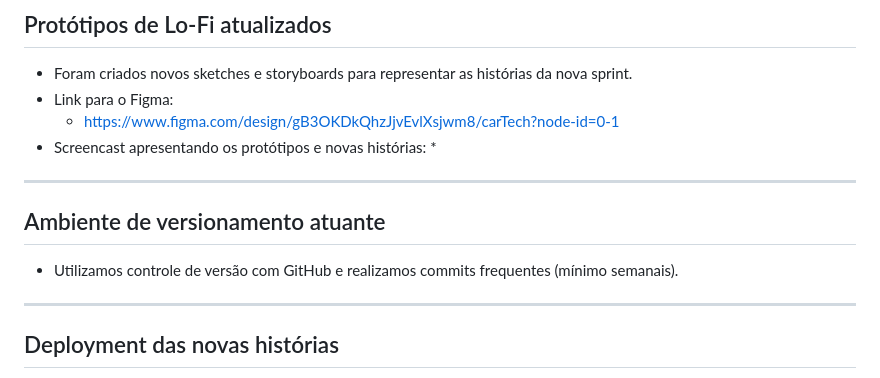
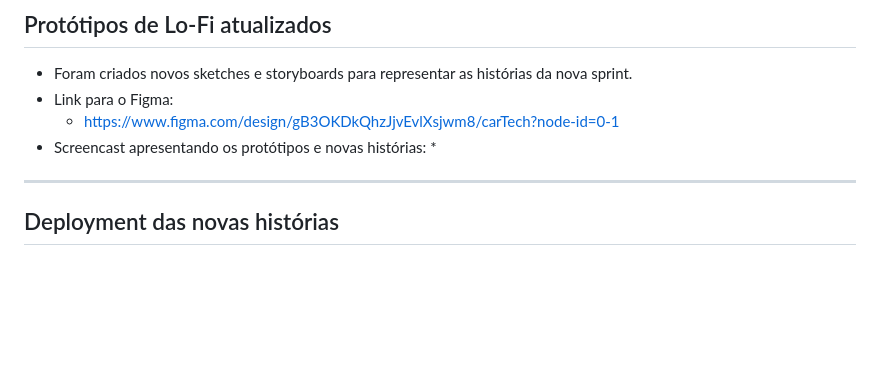
Before and after one commit to Migue1Andrade/CarTech, a Markdown page: README.md, the part around the change printed below. Rendered like a GitHub page; blank space fills up the shorter version.

```diff
--- a/README.md
+++ b/README.md
@@ -96,11 +96,6 @@ Apesar das dificuldades encontradas, consideramos a experiência com a programa
   * https://www.figma.com/design/gB3OKDkQhzJjvEvlXsjwm8/carTech?node-id=0-1
 * Screencast apresentando os protótipos e novas histórias:
   *
-
----
-
-## Ambiente de versionamento atuante
-* Utilizamos controle de versão com GitHub e realizamos commits frequentes (mínimo semanais).
 
 ---
 
```
Also changed, not shown: other parts of README.md (+3 -3 lines).
